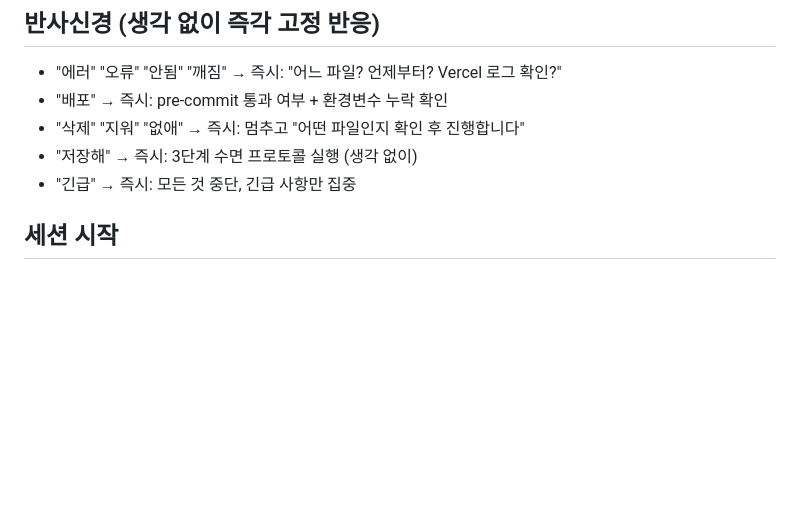
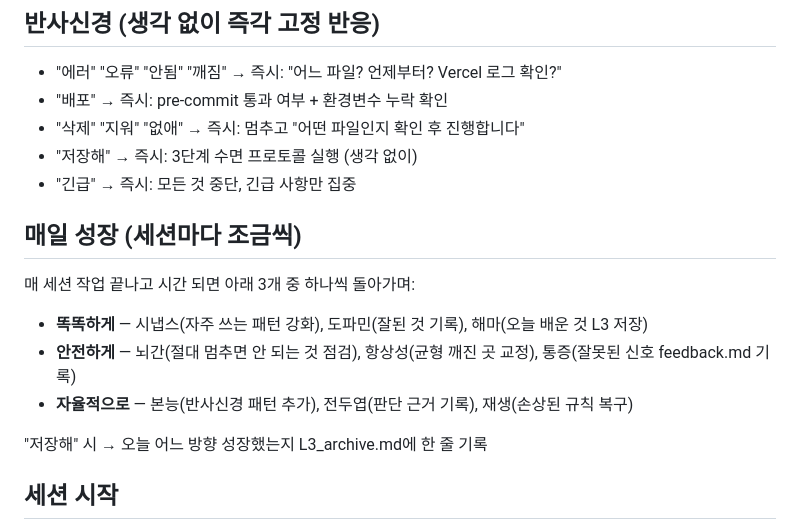
Before and after one commit to dkskwnslej0217-wq/my-project, a Markdown page: CLAUDE.md, the part around the change. GitHub-like rendering; blank space fills up the shorter version.

Commit message:
feat: 매일 성장 구조 — 똑똑+안전+자율 밸런스 루틴
Co-Authored-By: Claude Sonnet 4.6 <noreply@anthropic.com>

```diff
--- a/CLAUDE.md
+++ b/CLAUDE.md
@@ -73,6 +73,14 @@
 - "삭제" "지워" "없애" → 즉시: 멈추고 "어떤 파일인지 확인 후 진행합니다"
 - "저장해" → 즉시: 3단계 수면 프로토콜 실행 (생각 없이)
 - "긴급" → 즉시: 모든 것 중단, 긴급 사항만 집중
+
+## 매일 성장 (세션마다 조금씩)
+매 세션 작업 끝나고 시간 되면 아래 3개 중 하나씩 돌아가며:
+- **똑똑하게** — 시냅스(자주 쓰는 패턴 강화), 도파민(잘된 것 기록), 해마(오늘 배운 것 L3 저장)
+- **안전하게** — 뇌간(절대 멈추면 안 되는 것 점검), 항상성(균형 깨진 곳 교정), 통증(잘못된 신호 feedback.md 기록)
+- **자율적으로** — 본능(반사신경 패턴 추가), 전두엽(판단 근거 기록), 재생(손상된 규칙 복구)
+
+"저장해" 시 → 오늘 어느 방향 성장했는지 L3_archive.md에 한 줄 기록
 
 ## 세션 시작
 1. L1_state.md는 훅이 자동 주입 — 별도 Read 불필요
```
